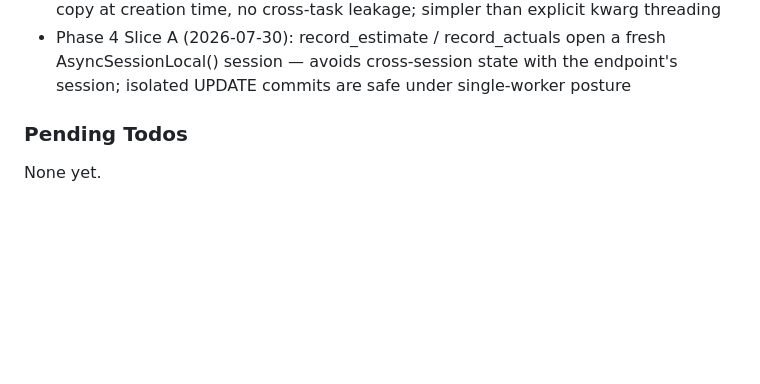
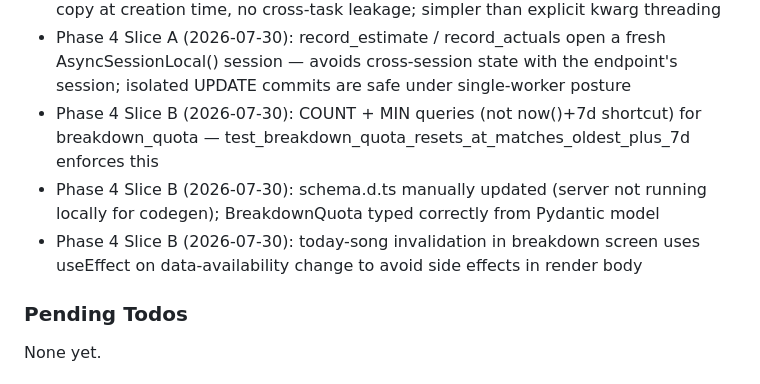
Before and after one commit to Hernanros/guitar-trainer-v2, a Markdown page: .planning/STATE.md, the part around one of its changes. Rendered like a GitHub page; blank space fills up the shorter version.

```diff
--- a/.planning/STATE.md
+++ b/.planning/STATE.md
@@ -70,6 +70,9 @@ Recent decisions affecting current work:
 - Phase 4 Slice A (2026-07-30): Cap counts ALL views (cache-hit and cache-miss) against 3/7d limit — cap-check runs before cache read in breakdowns endpoint; record governor_calls row even for cache hits so the rolling window is accurate
 - Phase 4 Slice A (2026-07-30): ContextVar approach for call_id passthrough — single-worker (uvicorn --workers 1) means each async task inherits its own ContextVar copy at creation time, no cross-task leakage; simpler than explicit kwarg threading
 - Phase 4 Slice A (2026-07-30): record_estimate / record_actuals open a fresh AsyncSessionLocal() session — avoids cross-session state with the endpoint's session; isolated UPDATE commits are safe under single-worker posture
+- Phase 4 Slice B (2026-07-30): COUNT + MIN queries (not now()+7d shortcut) for breakdown_quota — test_breakdown_quota_resets_at_matches_oldest_plus_7d enforces this
+- Phase 4 Slice B (2026-07-30): schema.d.ts manually updated (server not running locally for codegen); BreakdownQuota typed correctly from Pydantic model
+- Phase 4 Slice B (2026-07-30): today-song invalidation in breakdown screen uses useEffect on data-availability change to avoid side effects in render body
 
 ### Pending Todos
 
```
Also changed, not shown: other parts of .planning/STATE.md (+9 -9 lines), 1 other file.
